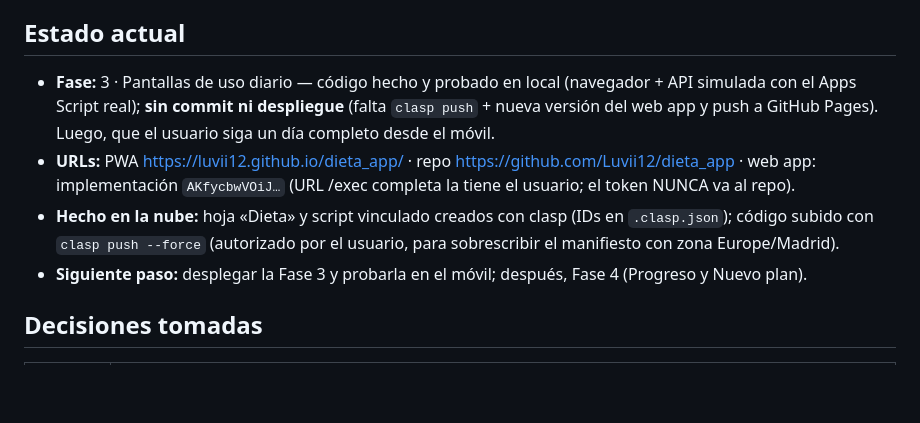
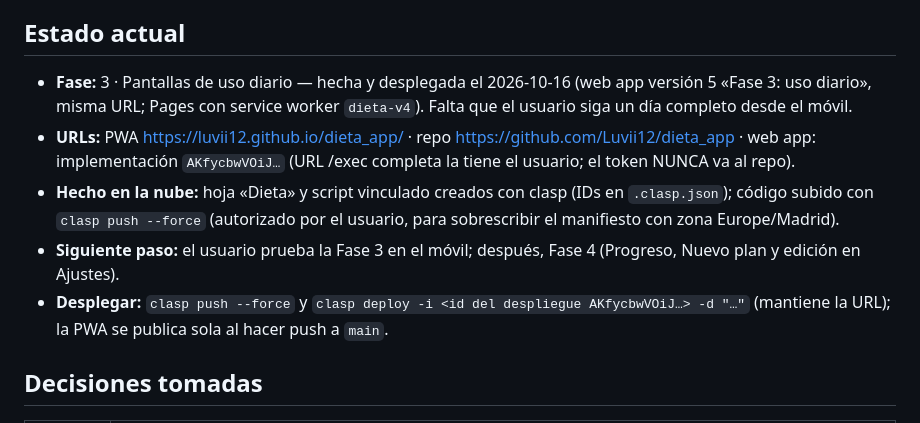
Before and after one commit to Luvii12/mi-dieta, a Markdown page: docs/PROGRESO.md, the part around the change. Rendered like a GitHub page; blank space fills up the shorter version.

Commit message:
Progreso: Fase 3 desplegada
Co-Authored-By: Claude Opus 5.5 <noreply@anthropic.com>

```diff
--- a/docs/PROGRESO.md
+++ b/docs/PROGRESO.md
@@ -3,10 +3,11 @@
 > Memoria entre sesiones. Claude Code lo lee al empezar y lo actualiza al terminar cada tarea o antes de `/clear`. Mantenerlo por debajo de ~80 líneas: resumir lo antiguo.
 
 ## Estado actual
-- **Fase:** 3 · Pantallas de uso diario — código hecho y probado en local (navegador + API simulada con el Apps Script real); **sin commit ni despliegue** (falta `clasp push` + nueva versión del web app y push a GitHub Pages). Luego, que el usuario siga un día completo desde el móvil.
+- **Fase:** 3 · Pantallas de uso diario — hecha y desplegada el 2026-10-16 (web app versión 5 «Fase 3: uso diario», misma URL; Pages con service worker `dieta-v4`). Falta que el usuario siga un día completo desde el móvil.
 - **URLs:** PWA https://luvii12.github.io/dieta_app/ · repo https://github.com/Luvii12/dieta_app · web app: implementación `AKfycbwVOiJ…` (URL /exec completa la tiene el usuario; el token NUNCA va al repo).
 - **Hecho en la nube:** hoja «Dieta» y script vinculado creados con clasp (IDs en `.clasp.json`); código subido con `clasp push --force` (autorizado por el usuario, para sobrescribir el manifiesto con zona Europe/Madrid).
-- **Siguiente paso:** desplegar la Fase 3 y probarla en el móvil; después, Fase 4 (Progreso y Nuevo plan).
+- **Siguiente paso:** el usuario prueba la Fase 3 en el móvil; después, Fase 4 (Progreso, Nuevo plan y edición en Ajustes).
+- **Desplegar:** `clasp push --force` y `clasp deploy -i <id del despliegue AKfycbwVOiJ…> -d "…"` (mantiene la URL); la PWA se publica sola al hacer push a `main`.
 
 ## Decisiones tomadas
 | Fecha | Decisión |
```
